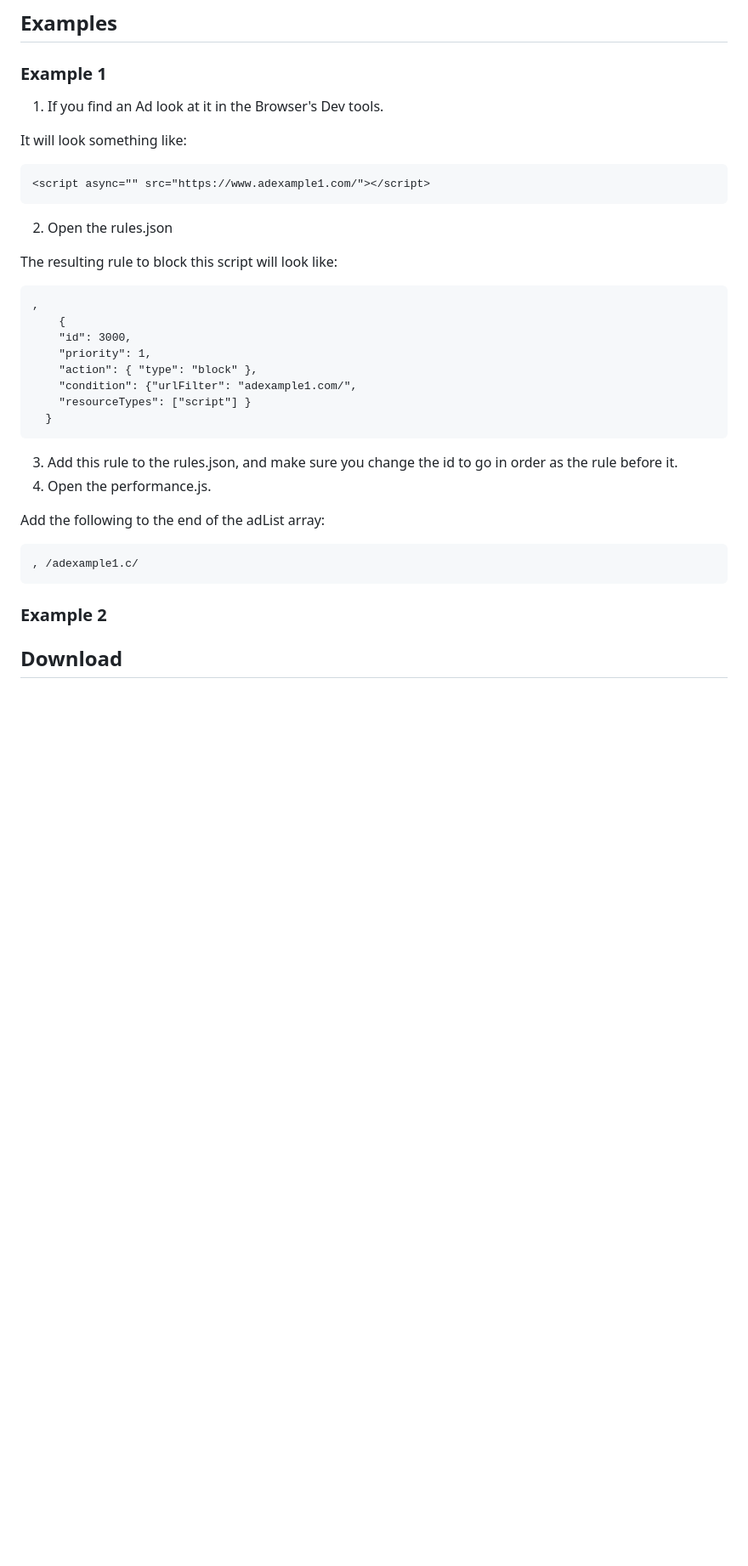
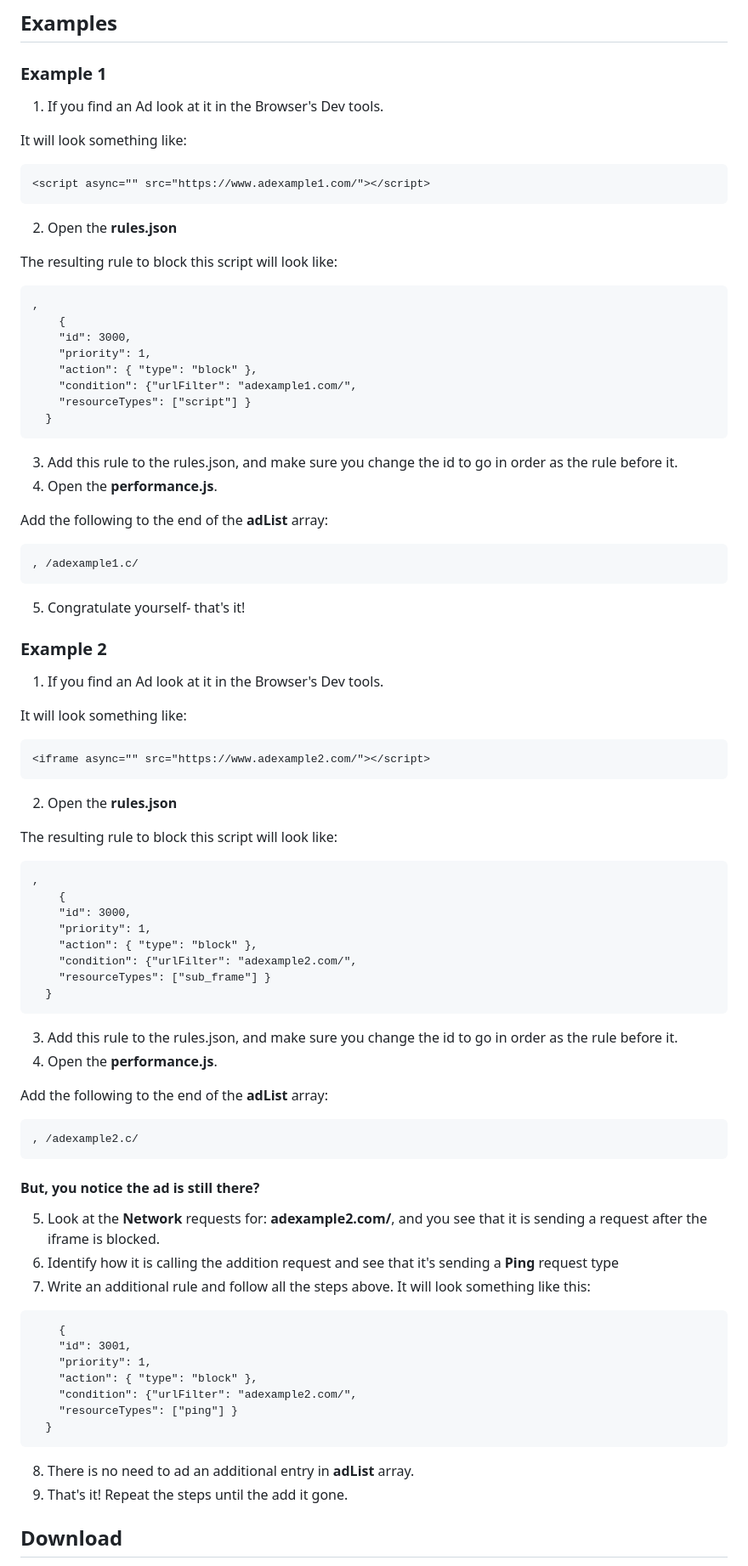
Before and after one commit to con-schy1/Analytics_AdBlocker, a Markdown page: README.md, the part around the change. Shown: that part at 85% size. Drawn GitHub-style; blank space fills up the shorter version.

````diff
--- a/README.md
+++ b/README.md
@@ -91,7 +91,7 @@ It will look something like:
 <script async="" src="https://www.adexample1.com/"></script>
 ```
 
-2) Open the rules.json <br>
+2) Open the **rules.json** <br>
 
 The resulting rule to block this script will look like:
 ```
@@ -105,15 +105,59 @@ The resulting rule to block this script will look like:
   }
 ```
 3) Add this rule to the rules.json, and make sure you change the id to go in order as the rule before it. <br>
-4) Open the performance.js. <br>
+4) Open the **performance.js**. <br>
 
-Add the following to the end of the adList array:
+Add the following to the end of the **adList** array:
 ```
 , /adexample1.c/
 ```
-
+5) Congratulate yourself- that's it!
 
 <h3>Example 2</h3>
+
+1) If you find an Ad look at it in the Browser's Dev tools. <br>
+
+It will look something like:
+```
+<iframe async="" src="https://www.adexample2.com/"></script>
+```
+
+2) Open the **rules.json** <br>
+
+The resulting rule to block this script will look like:
+```
+,
+    {
+    "id": 3000,
+    "priority": 1,
+    "action": { "type": "block" },
+    "condition": {"urlFilter": "adexample2.com/",
+    "resourceTypes": ["sub_frame"] }
+  }
+```
+3) Add this rule to the rules.json, and make sure you change the id to go in order as the rule before it. <br>
+4) Open the **performance.js**. <br>
+
+Add the following to the end of the **adList** array:
+```
+, /adexample2.c/
+```
+<h4>But, you notice the ad is still there?</h4>
+
+5) Look at the **Network** requests for: **adexample2.com/**, and you see that it is sending a request after the iframe is blocked.
+6) Identify how it is calling the addition request and see that it's sending a **Ping** request type
+7) Write an additional rule and follow all the steps above. It will look something like this:
+```
+    {
+    "id": 3001,
+    "priority": 1,
+    "action": { "type": "block" },
+    "condition": {"urlFilter": "adexample2.com/",
+    "resourceTypes": ["ping"] }
+  }
+```
+8) There is no need to ad an additional entry in **adList** array.
+9) That's it! Repeat the steps until the add it gone.
 
 
 ## Download
````
